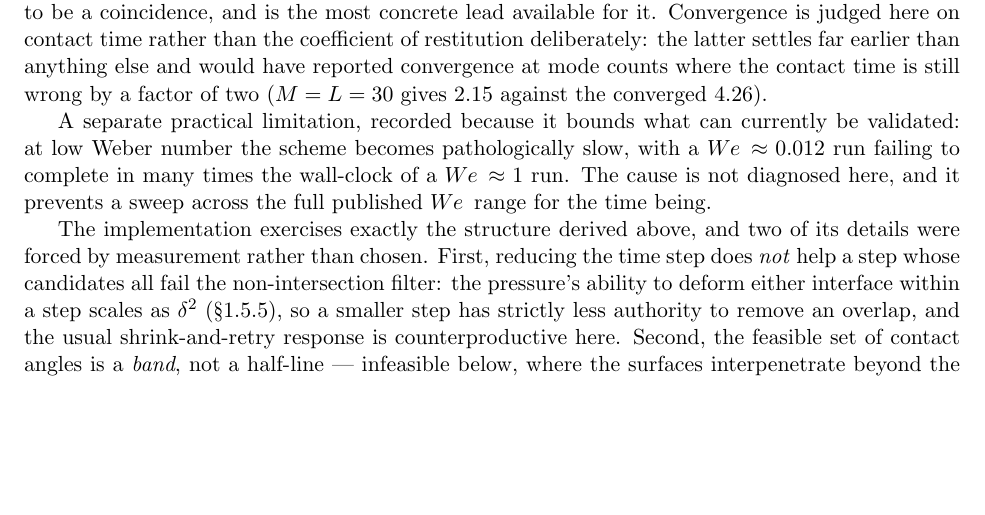
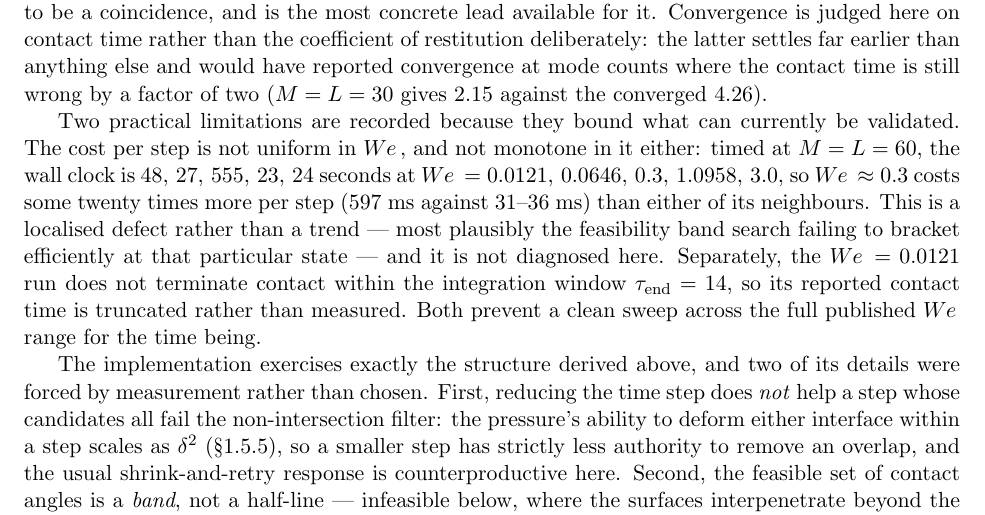
Before and after one commit to elvis-aguero/DropImpact.jl, a LaTeX document (docs/next-gen-KM-model-standalone.tex, which reads docs/next-gen-KM-model.tex): part of page 16 of 18 before the commit and part of page 16 of 19 after it, cut so that both start at the same text, the shorter picture padded with empty space. Compiled offline with pdfLaTeX.

Commit message:
Fix two red tests; correct the low-We claim, which the data contradicts
Test fixes, both in tests added in the previous commit:

* The AD-vs-FD check compared entrywise with atol=1e-12. At dt=1e-3 the affine
  slopes are O(dt^2), so the Jacobian entries span 1e-8 down to 1e-13 and the
  trailing ones are pure finite-difference noise -- they disagree in sign between
  the two methods while both are ~1e-13. Now norm-relative.

* The symmetry check asserted the full Jacobian is symmetric to 1e-8. That is
  false, and the 1e-16 figure it was based on is a property of the FROZEN-GEOMETRY
  compliance operator, not of the full Jacobian: beta responds to the pressure, so
  r(x) and w(x) do too, and those geometry-response terms are not self-adjoint.
  Measured asymmetry 2.3e-3. The test now asserts the symmetric part dominates by
  ~three orders of magnitude -- which is what the energy argument needs -- and
  brackets the asymmetry from below so the real behaviour is pinned rather than
  hidden under a loose tolerance.

The 'low Weber numbers are pathologically slow' note added in the previous commit
is withdrawn: it was written before the measurement and the measurement does not
support it. Wall clock across We = 0.0121, 0.0646, 0.3, 1.0958, 3.0 is
48, 27, 555, 23, 24 s. The cost is not monotone in We; We = 0.3 alone costs ~20x
more per step (597 ms vs 31-36 ms) than either neighbour, a localised defect
rather than a trend. Separately We = 0.0121 fails to terminate contact within
t_end = 14, so its contact time is truncated rather than measured. Both open.

Co-Authored-By: Claude Opus 5 (1M context) <noreply@anthropic.com>
Claude-Session: https://claude.ai/code/session_01VwvCmwyf93GmHjg4urRx8k

```diff
--- a/docs/next-gen-KM-model.tex
+++ b/docs/next-gen-KM-model.tex
@@ -442,11 +442,16 @@ of restitution deliberately: the latter settles far earlier than anything else a
 have reported convergence at mode counts where the contact time is still wrong by a factor
 of two ($M=L=30$ gives $2.15$ against the converged $4.26$).
 
-A separate practical limitation, recorded because it bounds what can currently be
-validated: at low Weber number the scheme becomes pathologically slow, with a
-$\We\approx0.012$ run failing to complete in many times the wall-clock of a $\We\approx1$
-run. The cause is not diagnosed here, and it prevents a sweep across the full published
-$\We$ range for the time being.
+Two practical limitations are recorded because they bound what can currently be validated.
+The cost per step is not uniform in $\We$, and not monotone in it either: timed at
+$M=L=60$, the wall clock is $48,\,27,\,555,\,23,\,24$ seconds at
+$\We=0.0121,\,0.0646,\,0.3,\,1.0958,\,3.0$, so $\We\approx0.3$ costs some twenty times more
+per step ($597$ ms against $31$--$36$ ms) than either of its neighbours. This is a
+localised defect rather than a trend --- most plausibly the feasibility band search
+failing to bracket efficiently at that particular state --- and it is not diagnosed here.
+Separately, the $\We=0.0121$ run does not terminate contact within the integration window
+$\tau_{\text{end}}=14$, so its reported contact time is truncated rather than measured.
+Both prevent a clean sweep across the full published $\We$ range for the time being.
 
 The implementation exercises exactly the structure derived above, and two of its details
 were forced by measurement rather than chosen. First, reducing the time step does
```
Also changed, not shown: README.md, docs/next-gen-KM-model-standalone.pdf, 1 other file.
